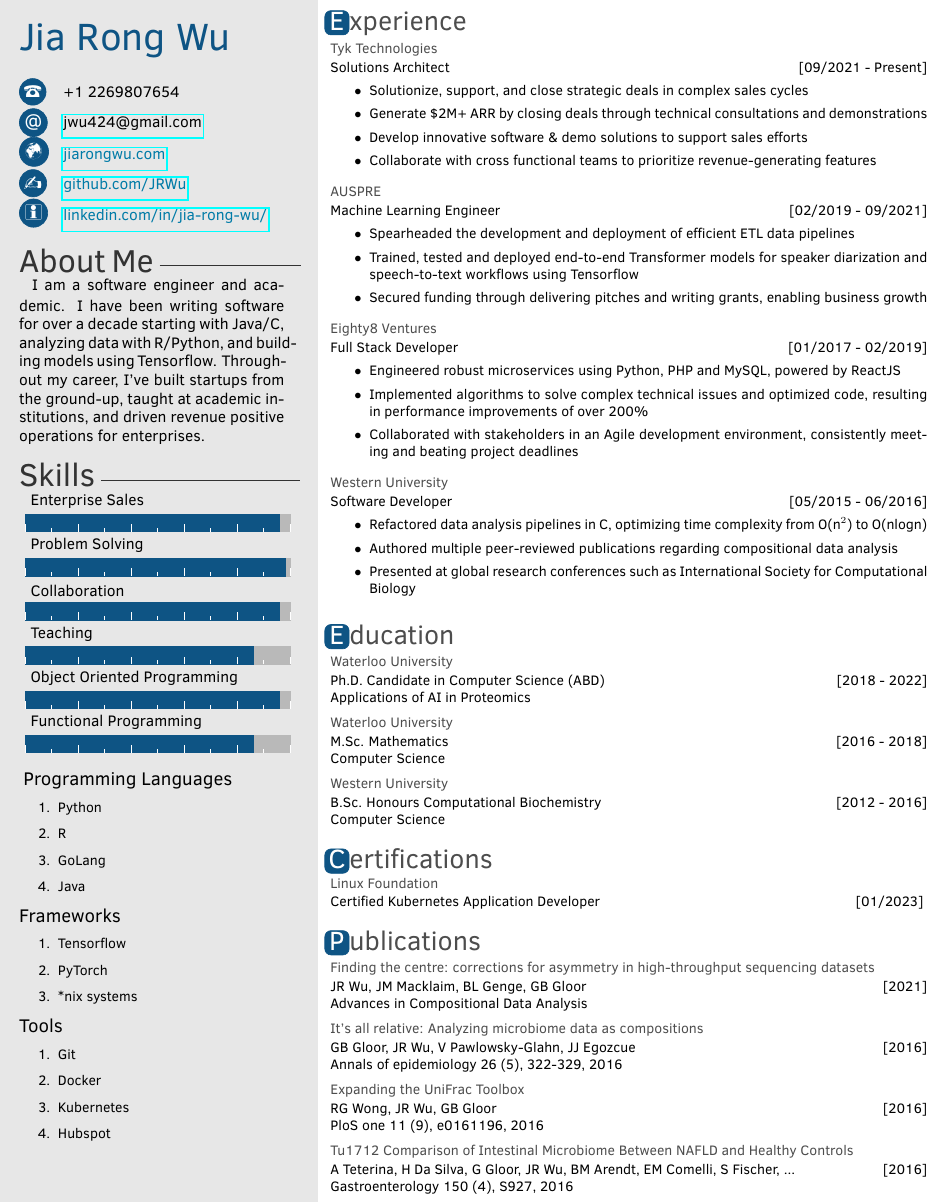
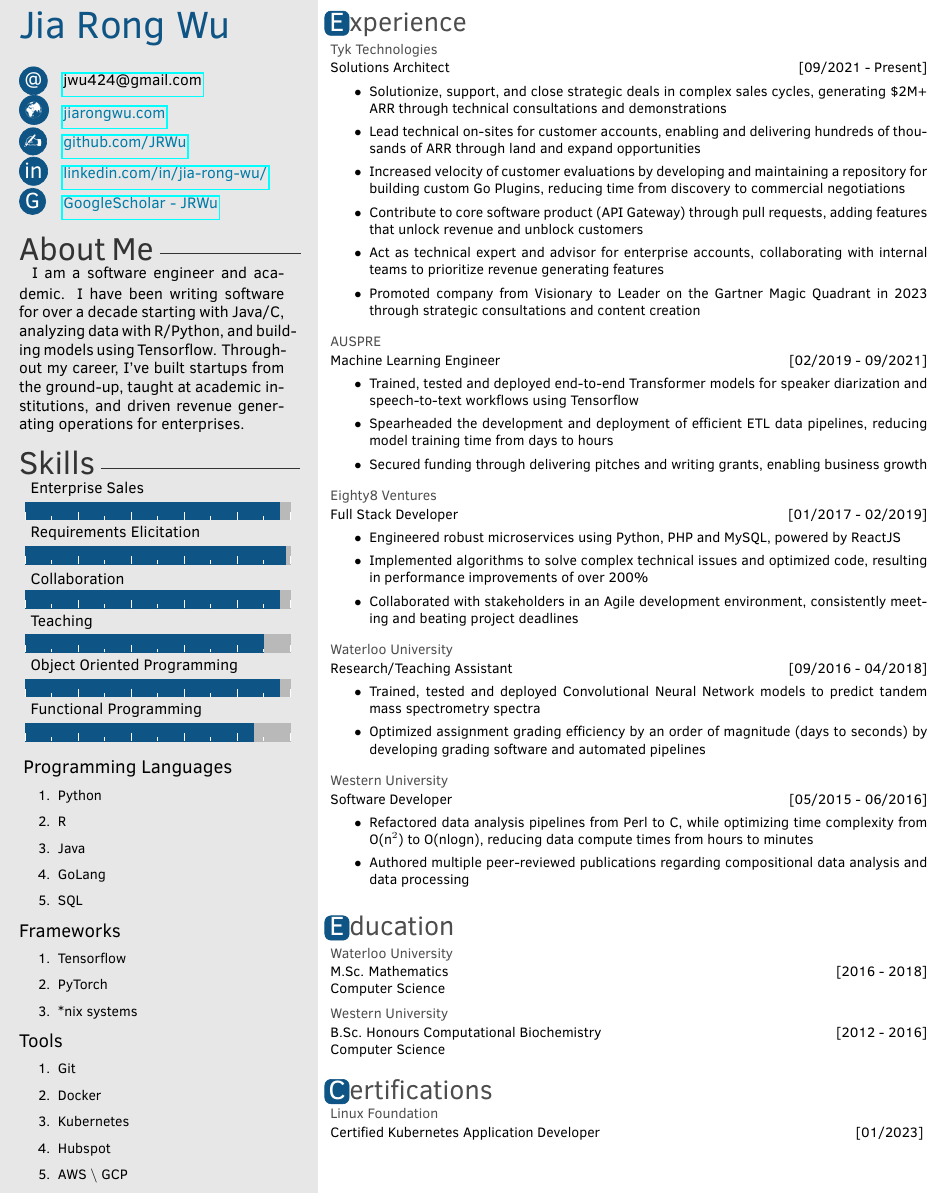
Before and after one commit to JRWu/cv, a LaTeX CV (Twenty-Seconds_cv.tex, which reads twentysecondcv.cls): part of the page, cut so that both start at the same text. Compiled offline with pdfLaTeX.

Commit message:
Removing publications, emphasizing experience.

```diff
--- a/Twenty-Seconds_cv.tex
+++ b/Twenty-Seconds_cv.tex
@@ -13,14 +13,15 @@
 \cvname{Jia Rong Wu} %your name
 \cvjobtitle{Solutions Architect}%your actual job position
 %\cvaddress{Canada}%address
-\cvnumberphone{+1 2269807654}%telphone number
+%\cvnumberphone{+1 2269807654}%telphone number
 \cvmail{jwu424@gmail.com}%e-mail
 \cvsite{jiarongwu.com}%personal site
 \cvlinkedin{linkedin.com/in/jia-rong-wu/}%linkedin
 \cvgithub{github.com/JRWu}%Github
+\cvgooglescholar{GoogleScholar - JRWu}%GoogleScholar
 
 \aboutme{
-I am a software engineer and academic. I have been writing software for over a decade starting with Java/C, analyzing data with R/Python, and building models using Tensorflow. Throughout my career, I've built startups from the ground-up, taught at academic institutions, and driven revenue positive operations for enterprises.
+I am a software engineer and academic. I have been writing software for over a decade starting with Java/C, analyzing data with R/Python, and building models using Tensorflow. Throughout my career, I've built startups from the ground-up, taught at academic institutions, and driven revenue generating operations for enterprises.
 } %About me section
 
 %%%%%%%%%%%%%%%%%%%%%%%%%%%%%%%%%%%%%%%%%%%%%%%%%%%%%%%%%%%%%%
@@ -28,9 +29,9 @@
 %%%%%%%%%%%%%%%%%%%%%%%%%%%%%%%%%%%%%%%%%%%%%%%%%%%%%%%%%%%%%%
 \skills{
     {Enterprise Sales/4.8},
-    {Problem Solving/4.9},
+    {Requirements Elicitation/4.9},
     {Collaboration/4.8},
-    {Teaching/4.3},
+    {Teaching/4.5},
     {Object Oriented Programming/4.8},
     {Functional Programming/4.3}}
 
@@ -44,8 +45,9 @@
         \small
         \item Python
         \item R
+        \item Java
         \item GoLang
-        \item Java
+        \item SQL
     \end{enumerate}
     \large{Frameworks}
     \begin{enumerate}
@@ -61,6 +63,7 @@
         \item Docker
         \item Kubernetes
         \item Hubspot
+        \item AWS $\backslash$ GCP
     \end{enumerate}
 }
 \makeprofile
@@ -88,10 +92,12 @@
     {[09/2021 - Present]}
     {
     \begin{itemize}
-        \item[$\bullet$] Solutionize, support, and close strategic deals in complex sales cycles
-        \item[$\bullet$] Generate \$2M+ ARR by closing deals through technical consultations and demonstrations
-        \item[$\bullet$] Develop innovative software \& demo solutions to support sales efforts
-        \item[$\bullet$] Collaborate with cross functional teams to prioritize revenue-generating features
+        \item[$\bullet$] Solutionize, support, and close strategic deals in complex sales cycles, generating \$2M+ ARR through technical consultations and demonstrations
+        \item[$\bullet$] Lead technical on-sites for customer accounts, enabling and delivering hundreds of thousands of ARR through land and expand opportunities
+        \item[$\bullet$] Increased velocity of customer evaluations by developing and maintaining a repository for building custom Go Plugins, reducing time from discovery to commercial negotiations
+        \item[$\bullet$] Contribute to core software product (API Gateway) through pull requests, adding features that unlock revenue and unblock customers
+        \item[$\bullet$] Act as technical expert and advisor for enterprise accounts, collaborating with internal teams to prioritize revenue generating features
+        \item[$\bullet$] Promoted company from Visionary to Leader on the Gartner Magic Quadrant in 2023 through strategic consultations and content creation
     \end{itemize}
     }
   \twentyitem
@@ -100,12 +106,12 @@
     {[02/2019 - 09/2021]}
     {
     \begin{itemize}
-        \item[$\bullet$] Spearheaded the development and deployment of efficient ETL data pipelines
         \item[$\bullet$] Trained, tested and deployed end-to-end Transformer models for speaker diarization and speech-to-text workflows using Tensorflow
+        \item[$\bullet$] Spearheaded the development and deployment of efficient ETL data pipelines, reducing model training time from days to hours
         \item[$\bullet$] Secured funding through delivering pitches and writing grants, enabling business growth
     \end{itemize}
     }
-\twentyitem
+  \twentyitem
     {Eighty8 Ventures}
     {Full Stack Developer}
     {[01/2017 - 02/2019]}
@@ -116,16 +122,25 @@
         \item[$\bullet$] Collaborated with stakeholders in an Agile development environment, consistently meeting and beating project deadlines
     \end{itemize}
     }
-
-\twentyitem
+  \twentyitem
+    {Waterloo University}
+    {Research/Teaching Assistant}
+    {[09/2016 - 04/2018]}
+    {
+    \begin{itemize}
+        \item[$\bullet$] Trained, tested and deployed Convolutional Neural Network models to predict tandem mass spectrometry spectra
+        \item[$\bullet$] Optimized assignment grading efficiency by an order of magnitude (days to seconds) by developing grading software and automated pipelines
+    \end{itemize}
+    }
+  \twentyitem
     {Western University}
     {Software Developer}
     {[05/2015 - 06/2016]}
     {
     \begin{itemize}
-        \item[$\bullet$] Refactored data analysis pipelines in C, optimizing time complexity from O(n$^2$) to O(nlogn)
-        \item[$\bullet$] Authored multiple peer-reviewed publications regarding compositional data analysis
-        \item[$\bullet$]Presented at global research conferences such as International Society for Computational Biology
+        \item[$\bullet$] Refactored data analysis pipelines from Perl to C, while optimizing time complexity from O(n$^2$) to O(nlogn), reducing data compute times from hours to minutes
+        \item[$\bullet$] Authored multiple peer-reviewed publications regarding compositional data analysis and data processing
+%        \item[$\bullet$]Presented at global research conferences such as International Society for Computational Biology
     \end{itemize}
 }
 
@@ -142,11 +157,6 @@
 %%    Four arguments: date; title; where; description %%%%
 %%%%%%%%%%%%%%%%%%%%%%%%%%%%%%%%%%%%%%%%%%
 \begin{twenty}
-  \twentyitem
-    {Waterloo University}
-    {Ph.D. Candidate in Computer Science (ABD)}
-    {[2018 - 2022]}
-    {\\ Applications of AI in Proteomics}
   \twentyitem
     {Waterloo University}
     {M.Sc. Mathematics}
@@ -175,32 +185,17 @@
 %%%%%%%%%TWENTY LIST SHORTITEMS%%%%%%%%%%%%%%
 %%% Two arguments: date; title/description %%%%%%%%%%
 %%%%%%%%%%%%%%%%%%%%%%%%%%%%%%%%%%%%%%%%%%
-\section{Publications}
-\vspace{-10px}
+%\section{Projects}
+%\vspace{-10px}
 
-\begin{twenty}
-  \twentyitem
-    {Finding the centre: corrections for asymmetry in high-throughput sequencing datasets}
-    {JR Wu, JM Macklaim, BL Genge, GB Gloor}
-    {[2021] \\}
-    {Advances in Compositional Data Analysis}
-  \twentyitem
-    {It's all relative: Analyzing microbiome data as compositions}
-    {GB Gloor, JR Wu, V Pawlowsky-Glahn, JJ Egozcue}
-    {[2016] \\}
-    {Annals of epidemiology 26 (5), 322-329, 2016}
-  \twentyitem
-    {Expanding the UniFrac Toolbox}
-    {RG Wong, JR Wu, GB Gloor}
-    {[2016] \\}
-    {PloS one 11 (9), e0161196, 2016}
-  \twentyitem
-    {Tu1712 Comparison of Intestinal Microbiome Between NAFLD and Healthy Controls}
-    {A Teterina, H Da Silva, G Gloor, JR Wu, BM Arendt, EM Comelli, S Fischer, ...}
-    {[2016] \\}
-    {Gastroenterology 150 (4), S927, 2016}
-\end{twenty}
-\vspace{-10px}
+%\begin{twenty}
+%  \twentyitem
+%    {Title}
+%    {Description}
+%    {[Year] \\}
+%    {Items}
+%\end{twenty}
+%\vspace{-10px}
 
 %%%%%%%%%%%%%%%%%%%%
 %%%%%ENDBODY%%%%%%%%
--- a/twentysecondcv.cls
+++ b/twentysecondcv.cls
@@ -101,6 +100,7 @@
 \newcommand{\profilepic}[1]{\renewcommand{\givenprofilepic}{#1}}
 \newcommand{\cvname}[1]{\renewcommand{\givencvname}{#1}}
 \newcommand{\cvjobtitle}[1]{\renewcommand{\givencvjobtitle}{#1}}
+\newcommand{\cvgooglescholar}[1]{\renewcommand{\givencvgooglescholar}{#1}}
 
 \newcommand{\givencvname}{REQUIRED!}
 \newcommand{\givencvdate}{}
@@ -113,6 +113,7 @@
 \newcommand{\givencvsite}{}
 \newcommand{\givencvgithub}{}
 \newcommand{\givencvjobtitle}{}
+\newcommand{\givencvgooglescholar}{}
 
 
 
@@ -197,7 +199,9 @@
 \ifthenelse{\equal{\givencvmail}{}}{}{\textsc{\large\icon{@}} & \href{mailto:\givencvmail}{\givencvmail}\\}
 \ifthenelse{\equal{\givencvsite}{}}{}{\textsc{\Large\icon{\Mundus}} & \href{https://\givencvsite}{\textcolor{cerulean}\givencvsite}\\}
 \ifthenelse{\equal{\givencvgithub}{}}{}{\textsc{\Large\icon{\Writinghand}} & \href{https://\givencvgithub}{\textcolor{cerulean}\givencvgithub}\\}
-\ifthenelse{\equal{\givencvlinkedin}{}}{}{\textsc{\Large\icon{\Info}} & \href{https://\givencvlinkedin}{\textcolor{cerulean}\givencvlinkedin}\\}
+\ifthenelse{\equal{\givencvlinkedin}{}}{}{\textsc{\Large\icon{in}} & \href{https://\givencvlinkedin}{\textcolor{cerulean}\givencvlinkedin}\\}
+\ifthenelse{\equal{\givencvgooglescholar}{}}{}{\textsc{\Large\icon{G}} & \href{https://scholar.google.ca/citations?user=dqj1T1EAAAAJ}{\textcolor{cerulean}\givencvgooglescholar}\\}
+
 \end{tabular}
 
 \vspace{5px}
```
Also changed, not shown: JiaRongWu_CV_2023.pdf (deleted), JiaRongWu_CV_2024.pdf (added), Makefile, Twenty-Seconds_cv.tex (1 more changed lines), twentysecondcv.cls (2 more changed lines).
